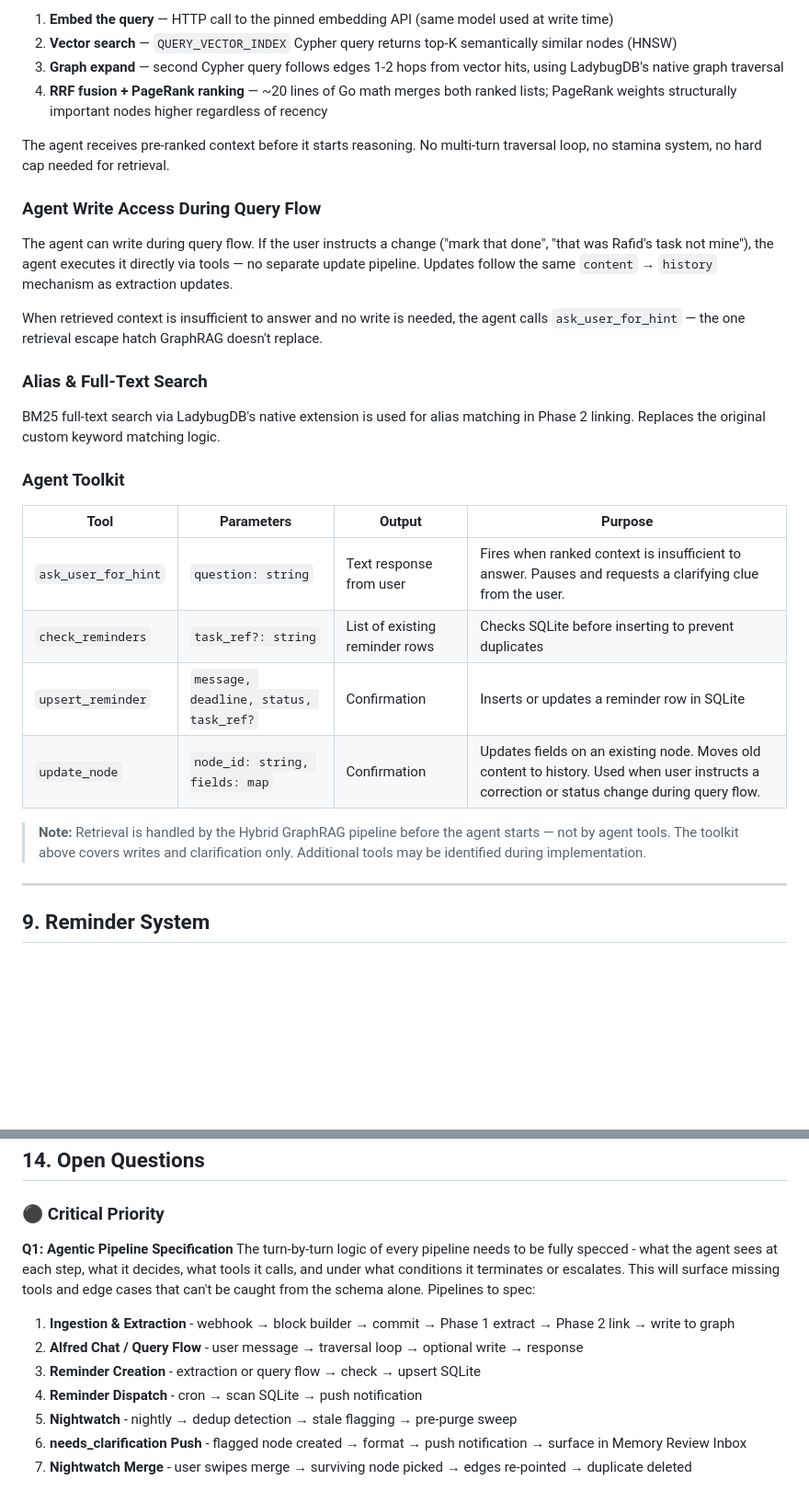
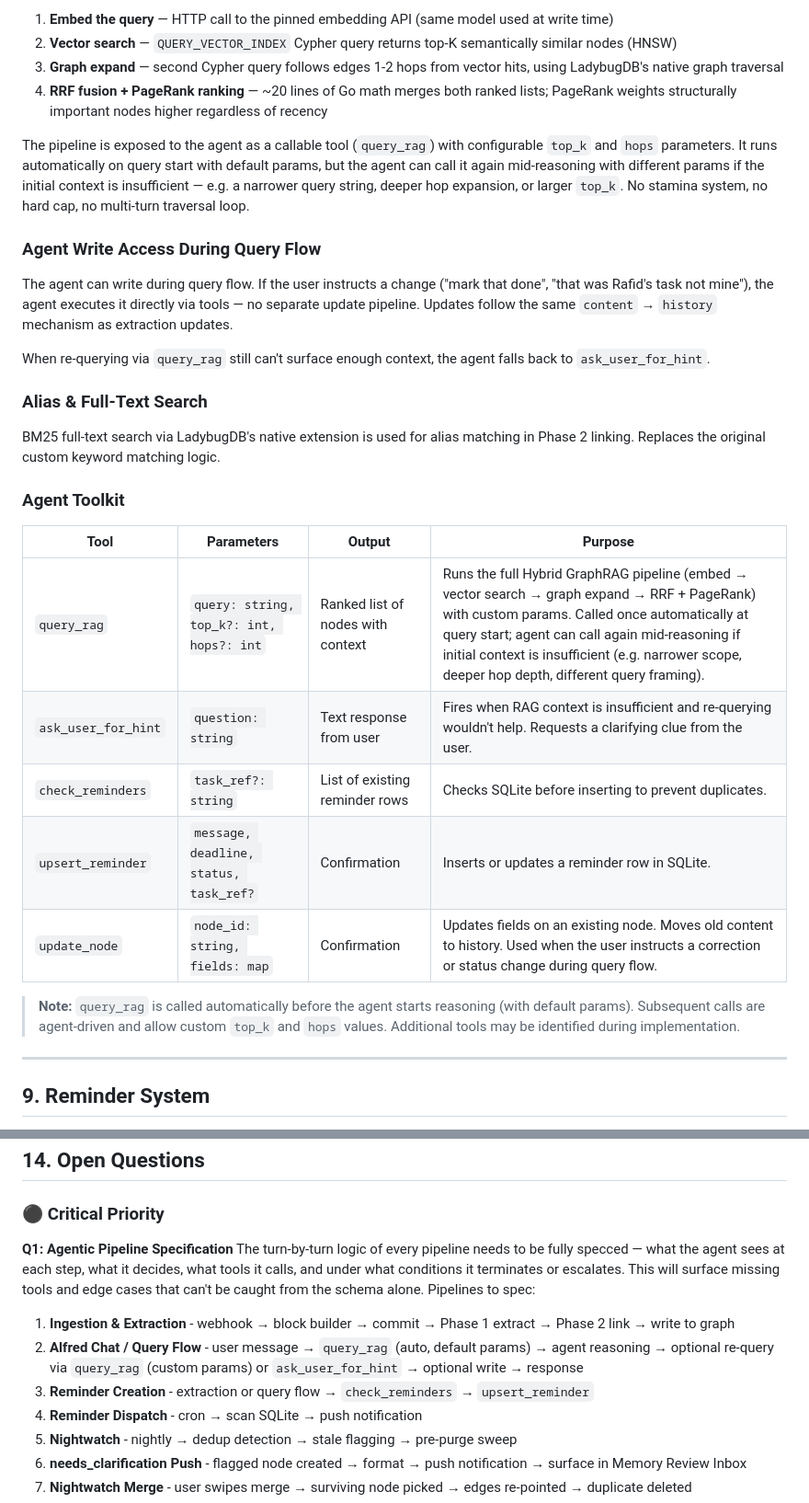
Before and after one commit to gimigkk/Alfred-Memory, a Markdown page: Alfred.md, 2 parts joined by grey strips. Shown at 92% size. Rendered like a GitHub page; blank space fills up the shorter version.

Commit message:
Refactor agent pipeline and update toolkit functions

```diff
--- a/Alfred.md
+++ b/Alfred.md
@@ -433,12 +433,12 @@ The pattern is ported from [`Volland/ladybug-rag`](https://github.com/Volland/la
 3. **Graph expand** — second Cypher query follows edges 1-2 hops from vector hits, using LadybugDB's native graph traversal
 4. **RRF fusion + PageRank ranking** — ~20 lines of Go math merges both ranked lists; PageRank weights structurally important nodes higher regardless of recency
 
-The agent receives pre-ranked context before it starts reasoning. No multi-turn traversal loop, no stamina system, no hard cap needed for retrieval.
+The pipeline is exposed to the agent as a callable tool (`query_rag`) with configurable `top_k` and `hops` parameters. It runs automatically on query start with default params, but the agent can call it again mid-reasoning with different params if the initial context is insufficient — e.g. a narrower query string, deeper hop expansion, or larger `top_k`. No stamina system, no hard cap, no multi-turn traversal loop.
 
 ### Agent Write Access During Query Flow
 The agent can write during query flow. If the user instructs a change ("mark that done", "that was Rafid's task not mine"), the agent executes it directly via tools — no separate update pipeline. Updates follow the same `content` → `history` mechanism as extraction updates.
 
-When retrieved context is insufficient to answer and no write is needed, the agent calls `ask_user_for_hint` — the one retrieval escape hatch GraphRAG doesn't replace.
+When re-querying via `query_rag` still can't surface enough context, the agent falls back to `ask_user_for_hint`.
 
 ### Alias & Full-Text Search
 BM25 full-text search via LadybugDB's native extension is used for alias matching in Phase 2 linking. Replaces the original custom keyword matching logic.
@@ -447,12 +447,13 @@ BM25 full-text search via LadybugDB's native extension is used for alias matchin
 
 | Tool | Parameters | Output | Purpose |
 |---|---|---|---|
-| `ask_user_for_hint` | `question: string` | Text response from user | Fires when ranked context is insufficient to answer. Pauses and requests a clarifying clue from the user. |
-| `check_reminders` | `task_ref?: string` | List of existing reminder rows | Checks SQLite before inserting to prevent duplicates |
-| `upsert_reminder` | `message, deadline, status, task_ref?` | Confirmation | Inserts or updates a reminder row in SQLite |
-| `update_node` | `node_id: string, fields: map` | Confirmation | Updates fields on an existing node. Moves old content to history. Used when user instructs a correction or status change during query flow. |
+| `query_rag` | `query: string, top_k?: int, hops?: int` | Ranked list of nodes with context | Runs the full Hybrid GraphRAG pipeline (embed → vector search → graph expand → RRF + PageRank) with custom params. Called once automatically at query start; agent can call again mid-reasoning if initial context is insufficient (e.g. narrower scope, deeper hop depth, different query framing). |
+| `ask_user_for_hint` | `question: string` | Text response from user | Fires when RAG context is insufficient and re-querying wouldn't help. Requests a clarifying clue from the user. |
+| `check_reminders` | `task_ref?: string` | List of existing reminder rows | Checks SQLite before inserting to prevent duplicates. |
+| `upsert_reminder` | `message, deadline, status, task_ref?` | Confirmation | Inserts or updates a reminder row in SQLite. |
+| `update_node` | `node_id: string, fields: map` | Confirmation | Updates fields on an existing node. Moves old content to history. Used when the user instructs a correction or status change during query flow. |
 
-> **Note:** Retrieval is handled by the Hybrid GraphRAG pipeline before the agent starts — not by agent tools. The toolkit above covers writes and clarification only. Additional tools may be identified during implementation.
+> **Note:** `query_rag` is called automatically before the agent starts reasoning (with default params). Subsequent calls are agent-driven and allow custom `top_k` and `hops` values. Additional tools may be identified during implementation.
 
 ---
 
@@ -654,11 +655,11 @@ Delivered via the PWA Push API + Service Workers. Service Workers run in the bac
 ### ⚫ Critical Priority
 
 **Q1: Agentic Pipeline Specification**
-The turn-by-turn logic of every pipeline needs to be fully specced - what the agent sees at each step, what it decides, what tools it calls, and under what conditions it terminates or escalates. This will surface missing tools and edge cases that can't be caught from the schema alone. Pipelines to spec:
+The turn-by-turn logic of every pipeline needs to be fully specced — what the agent sees at each step, what it decides, what tools it calls, and under what conditions it terminates or escalates. This will surface missing tools and edge cases that can't be caught from the schema alone. Pipelines to spec:
 
 1. **Ingestion & Extraction** - webhook → block builder → commit → Phase 1 extract → Phase 2 link → write to graph
-2. **Alfred Chat / Query Flow** - user message → traversal loop → optional write → response
-3. **Reminder Creation** - extraction or query flow → check → upsert SQLite
+2. **Alfred Chat / Query Flow** - user message → `query_rag` (auto, default params) → agent reasoning → optional re-query via `query_rag` (custom params) or `ask_user_for_hint` → optional write → response
+3. **Reminder Creation** - extraction or query flow → `check_reminders` → `upsert_reminder`
 4. **Reminder Dispatch** - cron → scan SQLite → push notification
 5. **Nightwatch** - nightly → dedup detection → stale flagging → pre-purge sweep
 6. **needs_clarification Push** - flagged node created → format → push notification → surface in Memory Review Inbox
```
Also changed, not shown: other parts of Alfred.md (+49 -54 lines).
